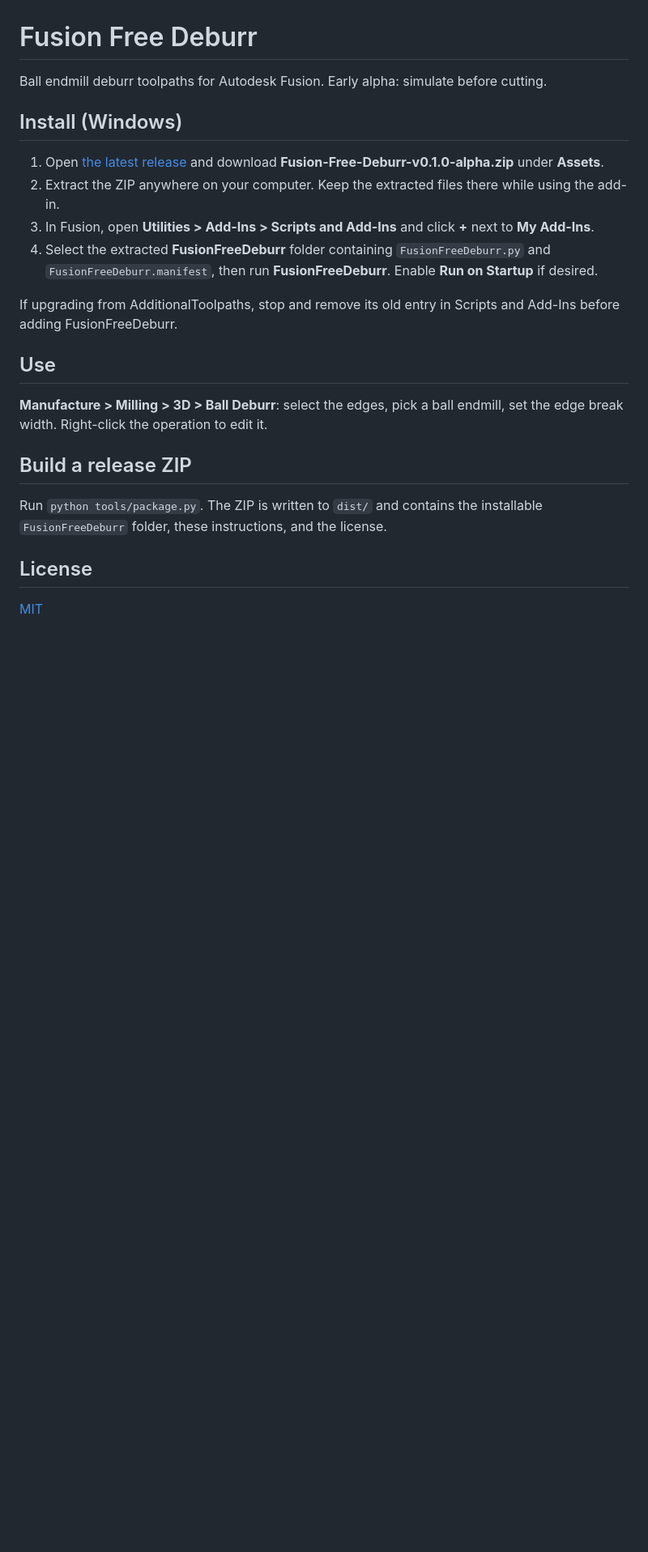
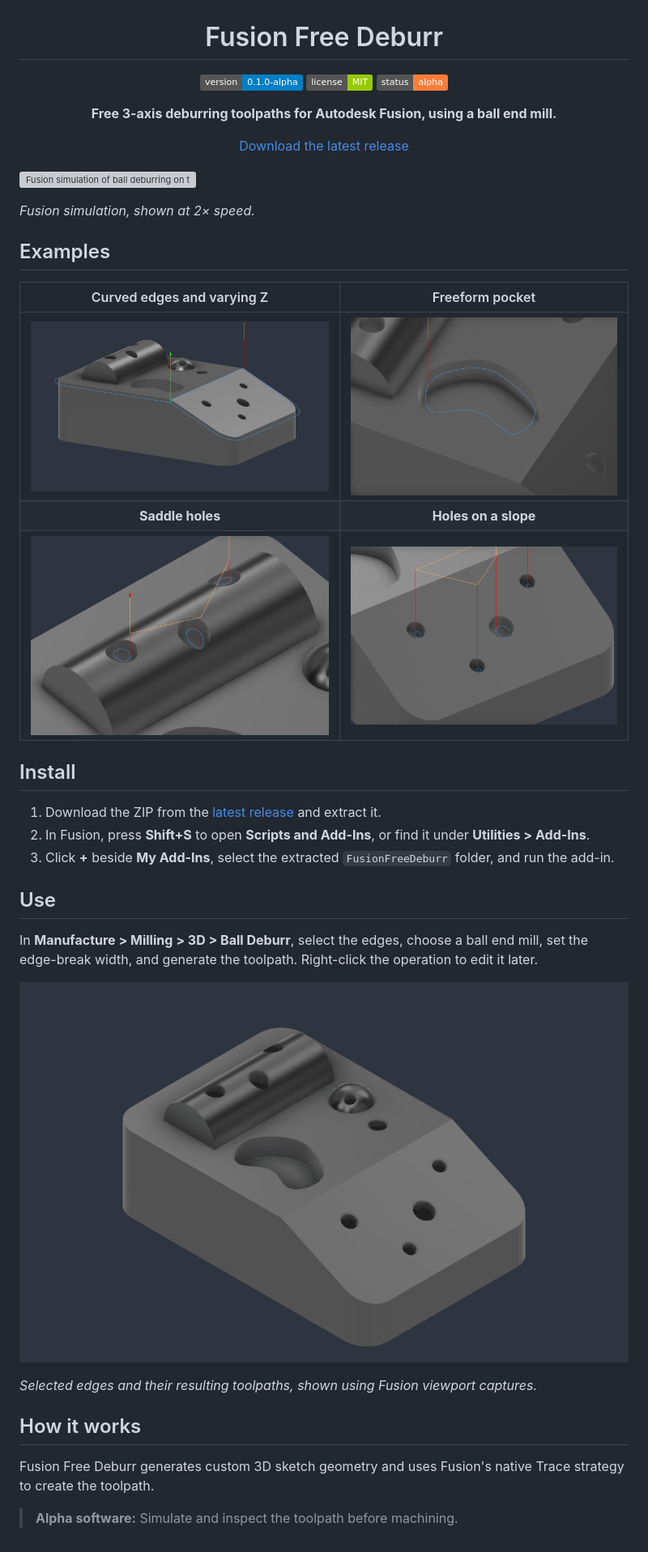
Before and after one commit to Just-Jools/Fusion-Free-Deburr, a Markdown page: README.md, the part around one of its changes. Shown at 81% size. Drawn GitHub-style; pictures changed too: docs/images/readme/gallery-freeform-pocket.png (added), docs/images/readme/gallery-holes-normal-to-25deg-slope.png (added), docs/images/readme/gallery-ridge-saddle-holes.png (added); badges without logos; blank space fills up the shorter version; grey boxes are pictures that could not be loaded.

Commit message:
Showcase Fusion Free Deburr in README

```diff
--- a/README.md
+++ b/README.md
@@ -1,26 +3,41 @@
 # Fusion Free Deburr
 
-Ball endmill deburr toolpaths for Autodesk Fusion. Early alpha: simulate before cutting.
+[![Version](https://img.shields.io/badge/version-0.1.0--alpha-blue)](https://github.com/jkkicks/Fusion-Free-Deburr/releases) [![License](https://img.shields.io/badge/license-MIT-green)](LICENSE) ![Status: alpha](https://img.shields.io/badge/status-alpha-orange)
 
-## Install (Windows)
+**Free 3-axis deburring toolpaths for Autodesk Fusion, using a ball end mill.**
 
-1. Open [the latest release](https://github.com/jkkicks/Fusion-Free-Deburr/releases) and download **Fusion-Free-Deburr-v0.1.0-alpha.zip** under **Assets**.
-2. Extract the ZIP anywhere on your computer. Keep the extracted files there while using the add-in.
-3. In Fusion, open **Utilities > Add-Ins > Scripts and Add-Ins** and click **+** next to **My Add-Ins**.
-4. Select the extracted **FusionFreeDeburr** folder containing `FusionFreeDeburr.py` and `FusionFreeDeburr.manifest`, then run **FusionFreeDeburr**. Enable **Run on Startup** if desired.
+[Download the latest release](https://github.com/jkkicks/Fusion-Free-Deburr/releases)
 
-If upgrading from AdditionalToolpaths, stop and remove its old entry in Scripts and Add-Ins before adding FusionFreeDeburr.
+</div>
+
+![Fusion simulation of ball deburring on the showcase part](docs/images/readme/simulation.gif)
+
+*Fusion simulation, shown at 2× speed.*
+
+## Examples
+
+| Curved edges and varying Z | Freeform pocket |
+| :---: | :---: |
+| ![Perimeter toolpath](docs/images/readme/gallery-varying-z-perimeter-side.png) | ![Pocket toolpath](docs/images/readme/gallery-freeform-pocket.png) |
+| **Saddle holes** | **Holes on a slope** |
+| ![Ridge hole toolpaths](docs/images/readme/gallery-ridge-saddle-holes.png) | ![Slope hole toolpaths](docs/images/readme/gallery-holes-normal-to-25deg-slope.png) |
+
+## Install
+
+1. Download the ZIP from the [latest release](https://github.com/jkkicks/Fusion-Free-Deburr/releases) and extract it.
+2. In Fusion, press **Shift+S** to open **Scripts and Add-Ins**, or find it under **Utilities > Add-Ins**.
+3. Click **+** beside **My Add-Ins**, select the extracted `FusionFreeDeburr` folder, and run the add-in.
 
 ## Use
 
-**Manufacture > Milling > 3D > Ball Deburr**: select the edges, pick a ball endmill, set the
-edge break width. Right-click the operation to edit it.
+In **Manufacture > Milling > 3D > Ball Deburr**, select the edges, choose a ball end mill, set the edge-break width, and generate the toolpath. Right-click the operation to edit it later.
 
-## Build a release ZIP
+![Selected edges and resulting toolpaths](docs/images/readme/workflow-select-edges-to-toolpath.gif)
 
-Run `python tools/package.py`. The ZIP is written to `dist/` and contains the installable
-`FusionFreeDeburr` folder, these instructions, and the license.
+*Selected edges and their resulting toolpaths, shown using Fusion viewport captures.*
 
-## License
+## How it works
 
-[MIT](LICENSE)
+Fusion Free Deburr generates custom 3D sketch geometry and uses Fusion's native Trace strategy to create the toolpath.
+
+> **Alpha software:** Simulate and inspect the toolpath before machining.
```
Also changed, not shown: other parts of README.md (+2 -0 lines), 1 other file.
